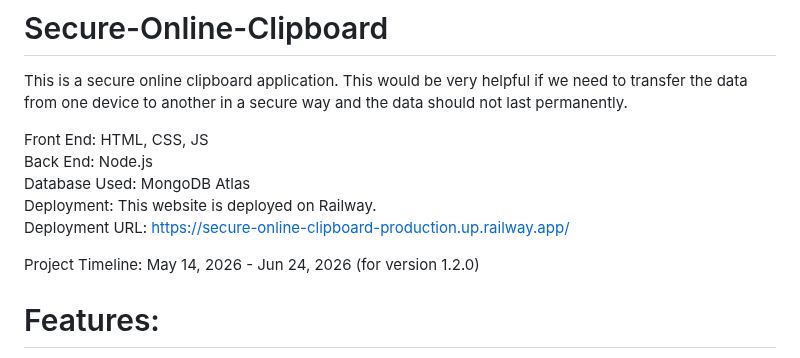
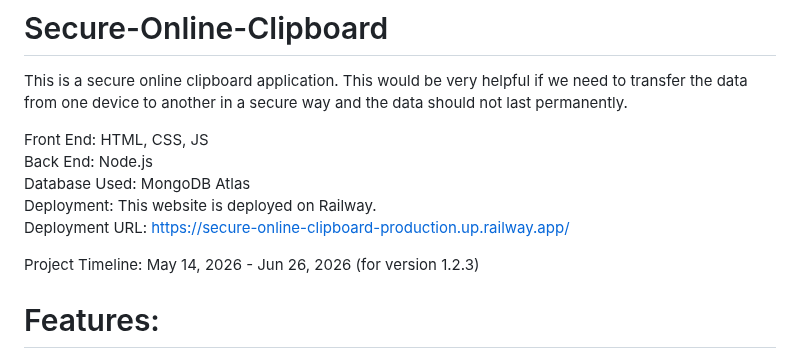
Before and after one commit to tharela-1/Secure-Online-Clipboard, a Markdown page: README.md, the part around the change. GitHub-like rendering.

Commit message:
Update README.md -- Ver 1.2.3

```diff
--- a/README.md
+++ b/README.md
@@ -8,7 +8,7 @@ Database Used: MongoDB Atlas
 Deployment: This website is deployed on Railway.
 Deployment URL: https://secure-online-clipboard-production.up.railway.app/
 
-Project Timeline: May 14, 2026 - Jun 24, 2026 (for version 1.2.0)
+Project Timeline: May 14, 2026 - Jun 26, 2026 (for version 1.2.3)
 
 # Features:
 1. Each clipboard has a unique 12 - digit ID
```
